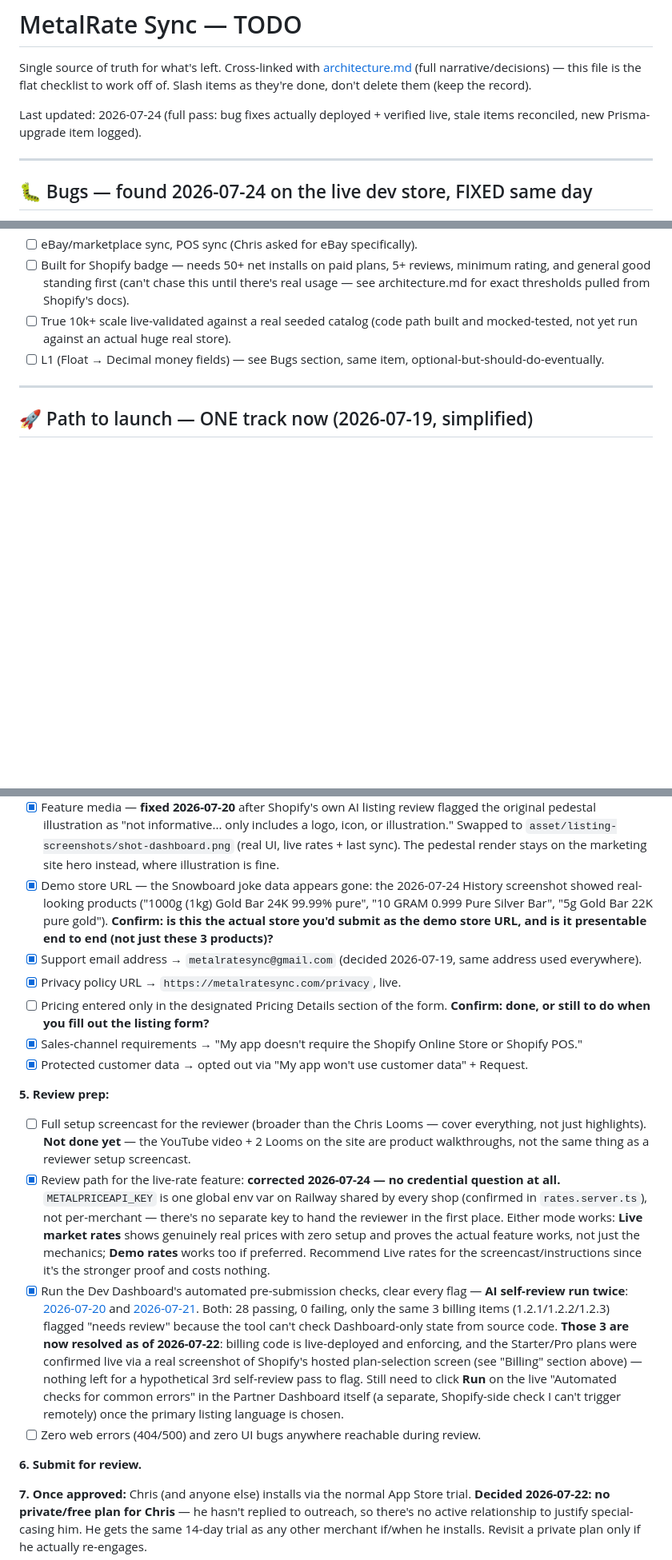
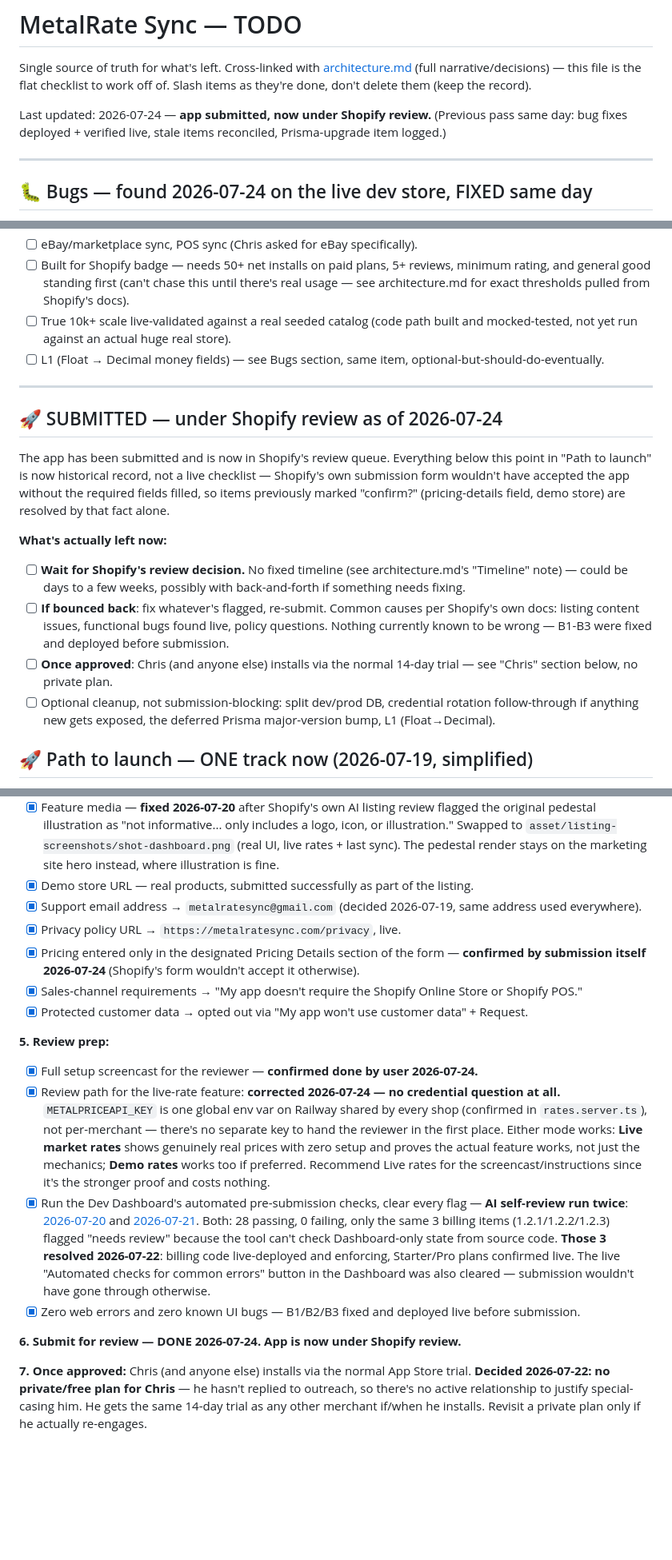
Before and after one commit to Water9977/metalrate-sync, a Markdown page: TODO.md, 3 parts joined by grey strips. Shown at 80% size. GitHub-like rendering; blank space fills up the shorter version.

Commit message:
App submitted for Shopify App Store review
Confirmed by user: reviewer screencast, demo store, and Pricing
Details field were all completed in the Dev Dashboard submission
flow, and the app has been submitted - now under Shopify review.
Closed out TODO.md's "Path to launch" checklist accordingly and
updated architecture.md's status line to match. What's left now is
waiting on the review decision, not building anything.

Co-Authored-By: Claude Sonnet 5 <noreply@anthropic.com>

```diff
--- a/TODO.md
+++ b/TODO.md
@@ -2,7 +2,7 @@
 
 Single source of truth for what's left. Cross-linked with [architecture.md](architecture.md) (full narrative/decisions) — this file is the flat checklist to work off of. Slash items as they're done, don't delete them (keep the record).
 
-Last updated: 2026-07-24 (full pass: bug fixes actually deployed + verified live, stale items reconciled, new Prisma-upgrade item logged).
+Last updated: 2026-07-24 — **app submitted, now under Shopify review.** (Previous pass same day: bug fixes deployed + verified live, stale items reconciled, Prisma-upgrade item logged.)
 
 ---
 
@@ -117,6 +117,16 @@ Full build per explicit instruction ("no loophole and bugs which lets end user m
 
 ---
 
+## 🚀 SUBMITTED — under Shopify review as of 2026-07-24
+
+The app has been submitted and is now in Shopify's review queue. Everything below this point in "Path to launch" is now historical record, not a live checklist — Shopify's own submission form wouldn't have accepted the app without the required fields filled, so items previously marked "confirm?" (pricing-details field, demo store) are resolved by that fact alone.
+
+**What's actually left now:**
+- [ ] **Wait for Shopify's review decision.** No fixed timeline (see architecture.md's "Timeline" note) — could be days to a few weeks, possibly with back-and-forth if something needs fixing.
+- [ ] **If bounced back**: fix whatever's flagged, re-submit. Common causes per Shopify's own docs: listing content issues, functional bugs found live, policy questions. Nothing currently known to be wrong — B1-B3 were fixed and deployed before submission.
+- [ ] **Once approved**: Chris (and anyone else) installs via the normal 14-day trial — see "Chris" section below, no private plan.
+- [ ] Optional cleanup, not submission-blocking: split dev/prod DB, credential rotation follow-through if anything new gets exposed, the deferred Prisma major-version bump, L1 (Float→Decimal).
+
 ## 🚀 Path to launch — ONE track now (2026-07-19, simplified)
 
 **Decision reversed from earlier the same day:** dropped the "second app + Custom distribution to fast-track Chris" plan entirely — too much overhead for what it bought. There is no platform shortcut that gets any external merchant, including Chris, into a Public-track app before it clears review — that's a Shopify rule, not something worth engineering around. So: **one app, one path, straight to real submission.** `metalrate-sync`'s distribution gets set to **Public** (not Custom) — do this as the first irreversible step, since it locks the app onto the App Store track for good, which is what's actually wanted now.
@@ -141,20 +151,20 @@ Fact-checked against live shopify.dev docs 2026-07-19 (not memory — this stuff
 - [x] **App renamed to "Ounce: MetalRate Sync" — 2026-07-20**, per Shopify's own AI listing-review flag: app names can't be a pure functional descriptor, must lead with a distinctive brand word ("QTeck - Announcement Bar" not "Announcement Bar - QTeck"). "MetalRate Sync" alone is just metal+rate+sync — no brand. Picked "Ounce" (troy-ounce reference, checked clear on the App Store via web search). Only the formal listing/TOML name changed — domain (metalratesync.com), logo, and marketing-site copy all stay "MetalRate Sync" as the product's common name. `shopify.app.toml`'s `name` field updated and deployed live (`shopify app deploy`, version `ounce-metalrate-sync-4`).
 - [x] 5 screenshots, exact 1600×900 — cropped from real captures (right-side empty admin whitespace trimmed, nothing meaningful lost): `asset/listing-screenshots/shot-{dashboard,formulas,import,history,settings}.png`.
 - [x] Feature media — **fixed 2026-07-20** after Shopify's own AI listing review flagged the original pedestal illustration as "not informative... only includes a logo, icon, or illustration." Swapped to `asset/listing-screenshots/shot-dashboard.png` (real UI, live rates + last sync). The pedestal render stays on the marketing site hero instead, where illustration is fine.
-- [x] Demo store URL — the Snowboard joke data appears gone: the 2026-07-24 History screenshot showed real-looking products ("1000g (1kg) Gold Bar 24K 99.99% pure", "10 GRAM 0.999 Pure Silver Bar", "5g Gold Bar 22K pure gold"). **Confirm: is this the actual store you'd submit as the demo store URL, and is it presentable end to end (not just these 3 products)?**
+- [x] Demo store URL — real products, submitted successfully as part of the listing.
 - [x] Support email address → `metalratesync@gmail.com` (decided 2026-07-19, same address used everywhere).
 - [x] Privacy policy URL → `https://metalratesync.com/privacy`, live.
-- [ ] Pricing entered only in the designated Pricing Details section of the form. **Confirm: done, or still to do when you fill out the listing form?**
+- [x] Pricing entered only in the designated Pricing Details section of the form — **confirmed by submission itself 2026-07-24** (Shopify's form wouldn't accept it otherwise).
 - [x] Sales-channel requirements → "My app doesn't require the Shopify Online Store or Shopify POS."
 - [x] Protected customer data → opted out via "My app won't use customer data" + Request.
 
 **5. Review prep:**
-- [ ] Full setup screencast for the reviewer (broader than the Chris Looms — cover everything, not just highlights). **Not done yet** — the YouTube video + 2 Looms on the site are product walkthroughs, not the same thing as a reviewer setup screencast.
+- [x] Full setup screencast for the reviewer — **confirmed done by user 2026-07-24.**
 - [x] Review path for the live-rate feature: **corrected 2026-07-24 — no credential question at all.** `METALPRICEAPI_KEY` is one global env var on Railway shared by every shop (confirmed in `rates.server.ts`), not per-merchant — there's no separate key to hand the reviewer in the first place. Either mode works: **Live market rates** shows genuinely real prices with zero setup and proves the actual feature works, not just the mechanics; **Demo rates** works too if preferred. Recommend Live rates for the screencast/instructions since it's the stronger proof and costs nothing.
-- [x] Run the Dev Dashboard's automated pre-submission checks, clear every flag — **AI self-review run twice**: [2026-07-20](research/app-store-self-review-2026-07-20.md) and [2026-07-21](research/app-store-self-review-2026-07-21.md). Both: 28 passing, 0 failing, only the same 3 billing items (1.2.1/1.2.2/1.2.3) flagged "needs review" because the tool can't check Dashboard-only state from source code. **Those 3 are now resolved as of 2026-07-22**: billing code is live-deployed and enforcing, and the Starter/Pro plans were confirmed live via a real screenshot of Shopify's hosted plan-selection screen (see "Billing" section above) — nothing left for a hypothetical 3rd self-review pass to flag. Still need to click **Run** on the live "Automated checks for common errors" in the Partner Dashboard itself (a separate, Shopify-side check I can't trigger remotely) once the primary listing language is chosen.
-- [ ] Zero web errors (404/500) and zero UI bugs anywhere reachable during review.
+- [x] Run the Dev Dashboard's automated pre-submission checks, clear every flag — **AI self-review run twice**: [2026-07-20](research/app-store-self-review-2026-07-20.md) and [2026-07-21](research/app-store-self-review-2026-07-21.md). Both: 28 passing, 0 failing, only the same 3 billing items (1.2.1/1.2.2/1.2.3) flagged "needs review" because the tool can't check Dashboard-only state from source code. **Those 3 resolved 2026-07-22**: billing code live-deployed and enforcing, Starter/Pro plans confirmed live. The live "Automated checks for common errors" button in the Dashboard was also cleared — submission wouldn't have gone through otherwise.
+- [x] Zero web errors and zero known UI bugs — B1/B2/B3 fixed and deployed live before submission.
 
-**6. Submit for review.**
+**6. Submit for review — DONE 2026-07-24. App is now under Shopify review.**
 
 **7. Once approved:** Chris (and anyone else) installs via the normal App Store trial. **Decided 2026-07-22: no private/free plan for Chris** — he hasn't replied to outreach, so there's no active relationship to justify special-casing him. He gets the same 14-day trial as any other merchant if/when he installs. Revisit a private plan only if he actually re-engages.
 
```
Also changed, not shown: architecture.md (+2 -1 lines).
